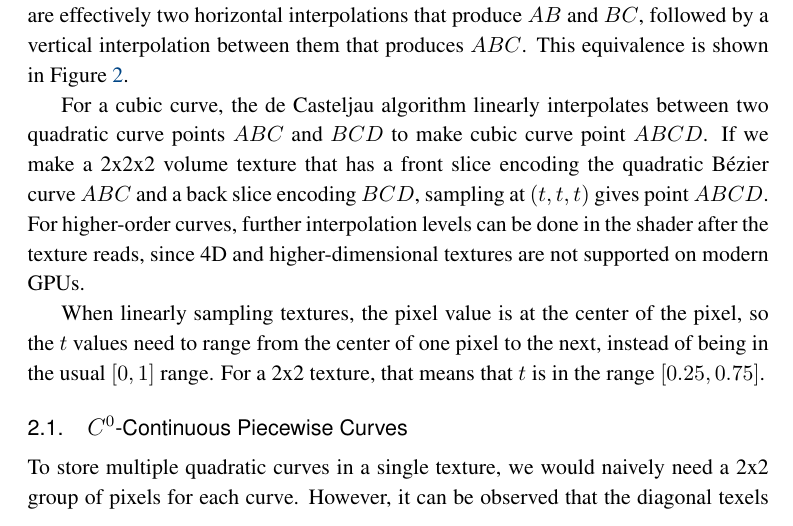
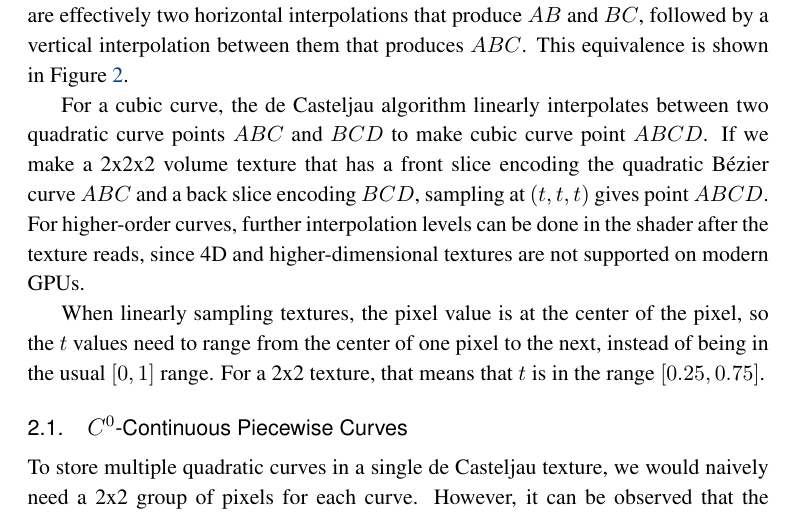
Before and after one commit to muhammadanas-x/GPU_Texture, a LaTeX document (Paper/paper.tex): part of page 3 of 11, cut so that both start at the same text. Compiled offline with pdfLaTeX.

Commit message:
small update

```diff
--- a/Paper/paper.tex
+++ b/Paper/paper.tex
@@ -101,7 +101,7 @@ $[0,1]$ range. For a 2x2 texture, that means that $t$ is in the range $[0.25, 0.
 
 \input{Diagrams/ZigZag/figure.tex}
 
-To store multiple quadratic curves in a single texture, we would naively need a 2x2 group of pixels for each curve. However, it can be observed that the diagonal texels
+To store multiple quadratic curves in a single de Casteljau texture, we would naively need a 2x2 group of pixels for each curve. However, it can be observed that the diagonal texels
 only need to average to $B$. If we have a 2x2 texture with rows $A, B$ and $C, D$, and we define $s = 1 - t$, bilinear interpolation can be written and expanded as:
 
 \begin{equation}
```
